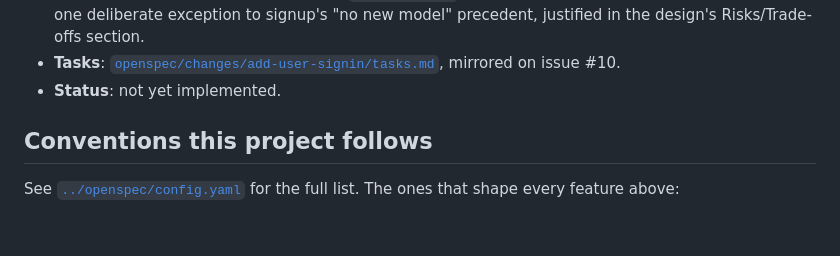
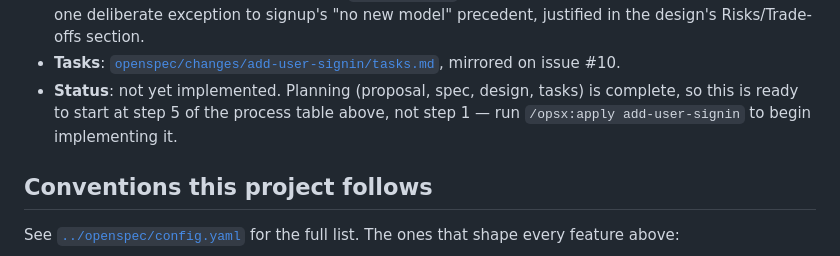
Before and after one commit to awais786/ai-on-boarding, a Markdown page: sdd_django_demo/README.md, the part around the change. Drawn GitHub-style; blank space fills up the shorter version.

```diff
--- a/sdd_django_demo/README.md
+++ b/sdd_django_demo/README.md
@@ -113,7 +113,9 @@ asked for. A requirement with no code was never built. Steps 5–6 exist to catc
   signup's "no new model" precedent, justified in the design's Risks/Trade-offs section.
 - **Tasks**: [`openspec/changes/add-user-signin/tasks.md`](../openspec/changes/add-user-signin/tasks.md),
   mirrored on issue #10.
-- **Status**: not yet implemented.
+- **Status**: not yet implemented. Planning (proposal, spec, design, tasks) is complete, so this
+  is ready to start at step 5 of the process table above, not step 1 — run `/opsx:apply
+  add-user-signin` to begin implementing it.
 
 ## Conventions this project follows
 
```
Also changed, not shown: README.md (+4 -2 lines).
